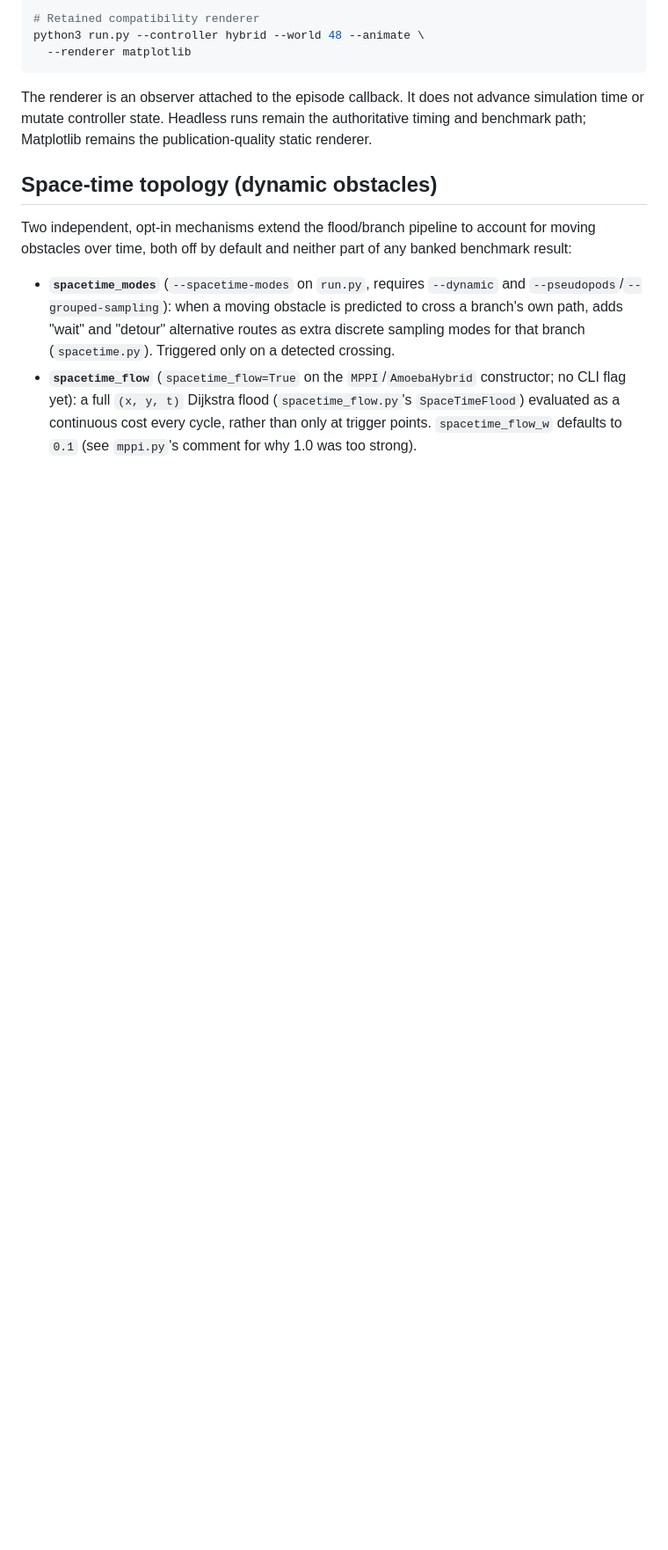
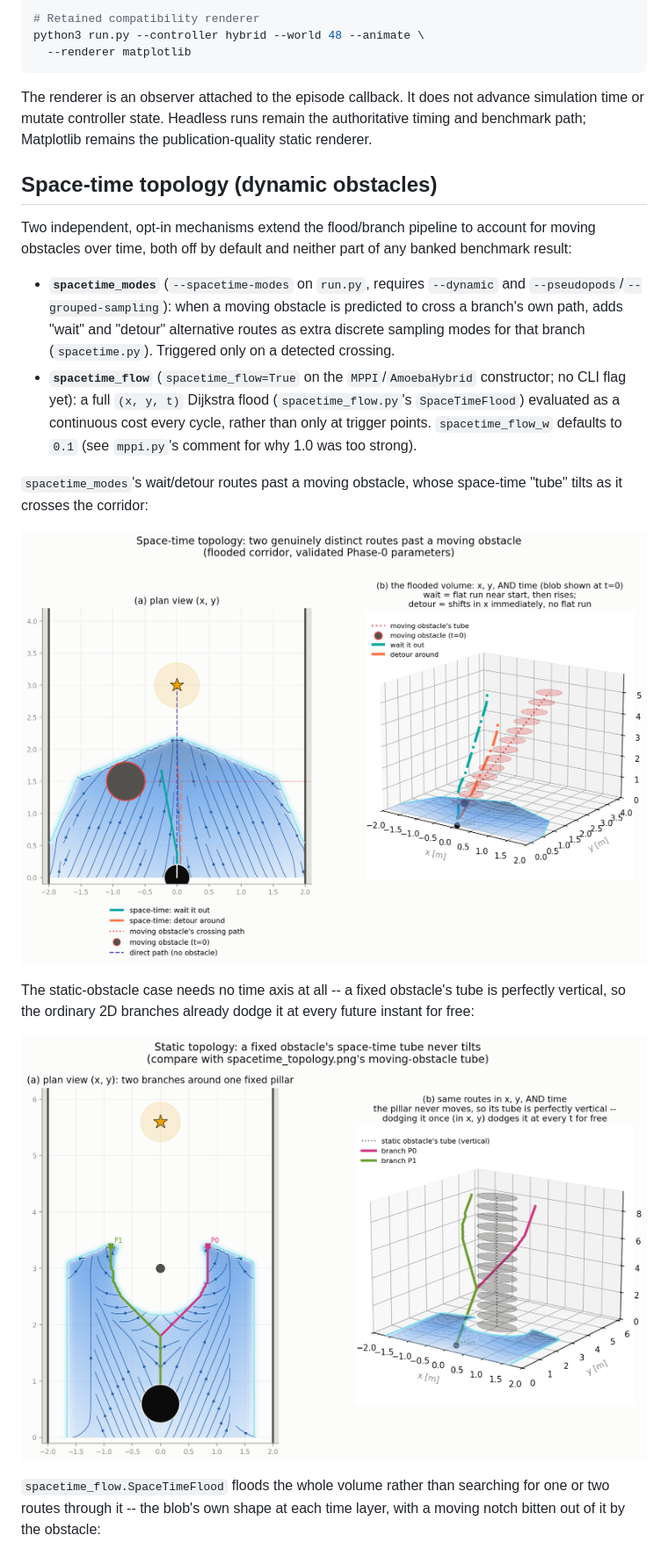
Before and after one commit to SaranSundar08/amoeba_sanbox, a Markdown page: README.md, the part around one of its changes. Shown at 88% size. Rendered like a GitHub page; blank space fills up the shorter version.

```diff
--- a/README.md
+++ b/README.md
@@ -174,3 +181,19 @@ part of any banked benchmark result:
   (`spacetime_flow.py`'s `SpaceTimeFlood`) evaluated as a continuous cost
   every cycle, rather than only at trigger points. `spacetime_flow_w`
   defaults to `0.1` (see `mppi.py`'s comment for why 1.0 was too strong).
+
+`spacetime_modes`'s wait/detour routes past a moving obstacle, whose
+space-time "tube" tilts as it crosses the corridor:
+
+![Space-time topology: wait vs. detour routes past a moving obstacle, shown in both the (x, y) plan view and the full (x, y, t) volume](artifacts/images/demos/spacetime_topology.png)
+
+The static-obstacle case needs no time axis at all -- a fixed obstacle's
+tube is perfectly vertical, so the ordinary 2D branches already dodge it
+at every future instant for free:
+
+![Static topology: two branches splitting around a fixed pillar, and the same routes in (x, y, t) alongside the pillar's vertical tube](artifacts/images/demos/static_topology.png)
+
+`spacetime_flow.SpaceTimeFlood` floods the whole volume rather than
+searching for one or two routes through it -- the blob's own shape at
+each time layer, with a moving notch bitten out of it by the obstacle:
+
```
Also changed, not shown: other parts of README.md (+13 -3 lines).
